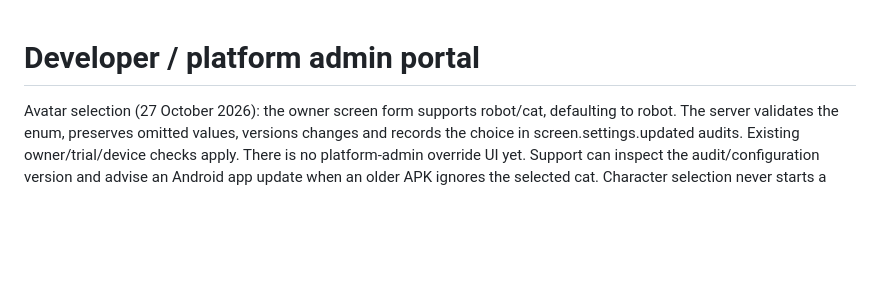
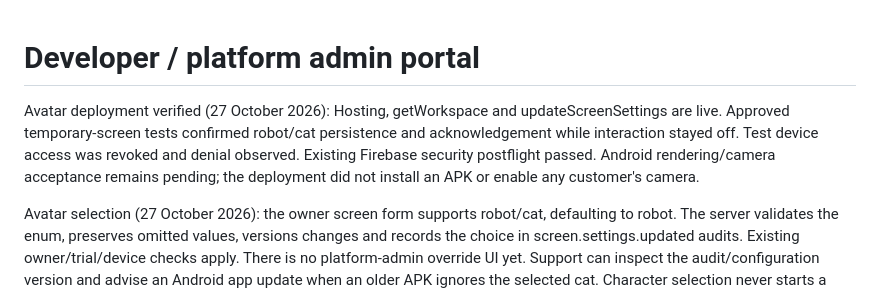
Before and after one commit to Nichlaus/DiscreteSignage, a Markdown page: docs/ADMIN_PORTAL.md, the part around the change. Rendered like a GitHub page; blank space fills up the shorter version.

```diff
--- a/docs/ADMIN_PORTAL.md
+++ b/docs/ADMIN_PORTAL.md
@@ -1,4 +1,12 @@
 # Developer / platform admin portal
+
+Avatar deployment verified (27 October 2026): Hosting, getWorkspace and
+updateScreenSettings are live. Approved temporary-screen tests confirmed robot/cat
+persistence and acknowledgement while interaction stayed off. Test device access
+was revoked and denial observed. Existing Firebase security postflight passed.
+Android rendering/camera acceptance remains pending; the deployment did not install
+an APK or enable any customer's camera.
+
 
 Avatar selection (27 October 2026): the owner screen form supports robot/cat,
 defaulting to robot. The server validates the enum, preserves omitted values,
```
Also changed, not shown: docs/INTERACTIVE_AI.md (+21 -0 lines).
